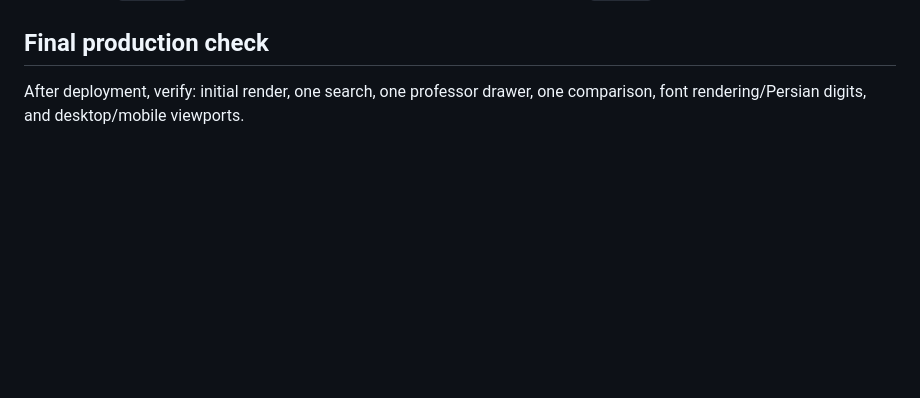
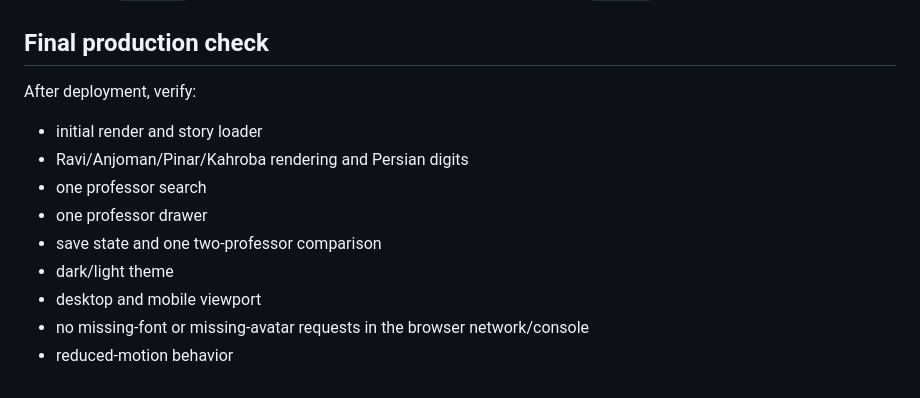
Before and after one commit to IMehrdadParivash/Isfahan-University-professor-review-site, a Markdown page: CLOUDFLARE_PAGES.md, the part around one of its changes. GitHub-like rendering; blank space fills up the shorter version.

```diff
--- a/CLOUDFLARE_PAGES.md
+++ b/CLOUDFLARE_PAGES.md
@@ -65,4 +76,14 @@ The optional `_headers` file affects HTTP hosting only; it does not change direc
 
 ## Final production check
 
-After deployment, verify: initial render, one search, one professor drawer, one comparison, font rendering/Persian digits, and desktop/mobile viewports.
+After deployment, verify:
+
+- initial render and story loader
+- Ravi/Anjoman/Pinar/Kahroba rendering and Persian digits
+- one professor search
+- one professor drawer
+- save state and one two-professor comparison
+- dark/light theme
+- desktop and mobile viewport
+- no missing-font or missing-avatar requests in the browser network/console
+- reduced-motion behavior
```
Also changed, not shown: other parts of CLOUDFLARE_PAGES.md (+25 -14 lines).
